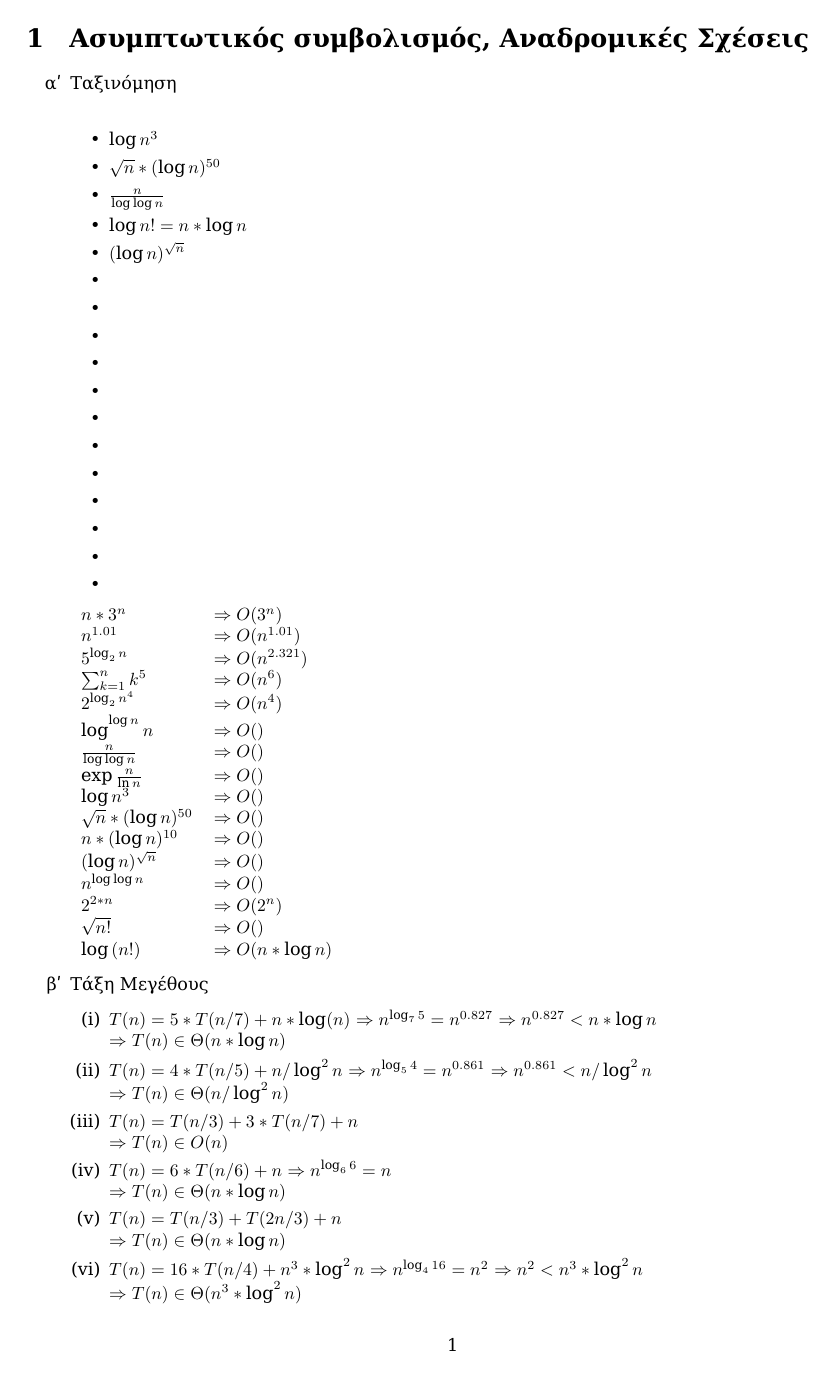
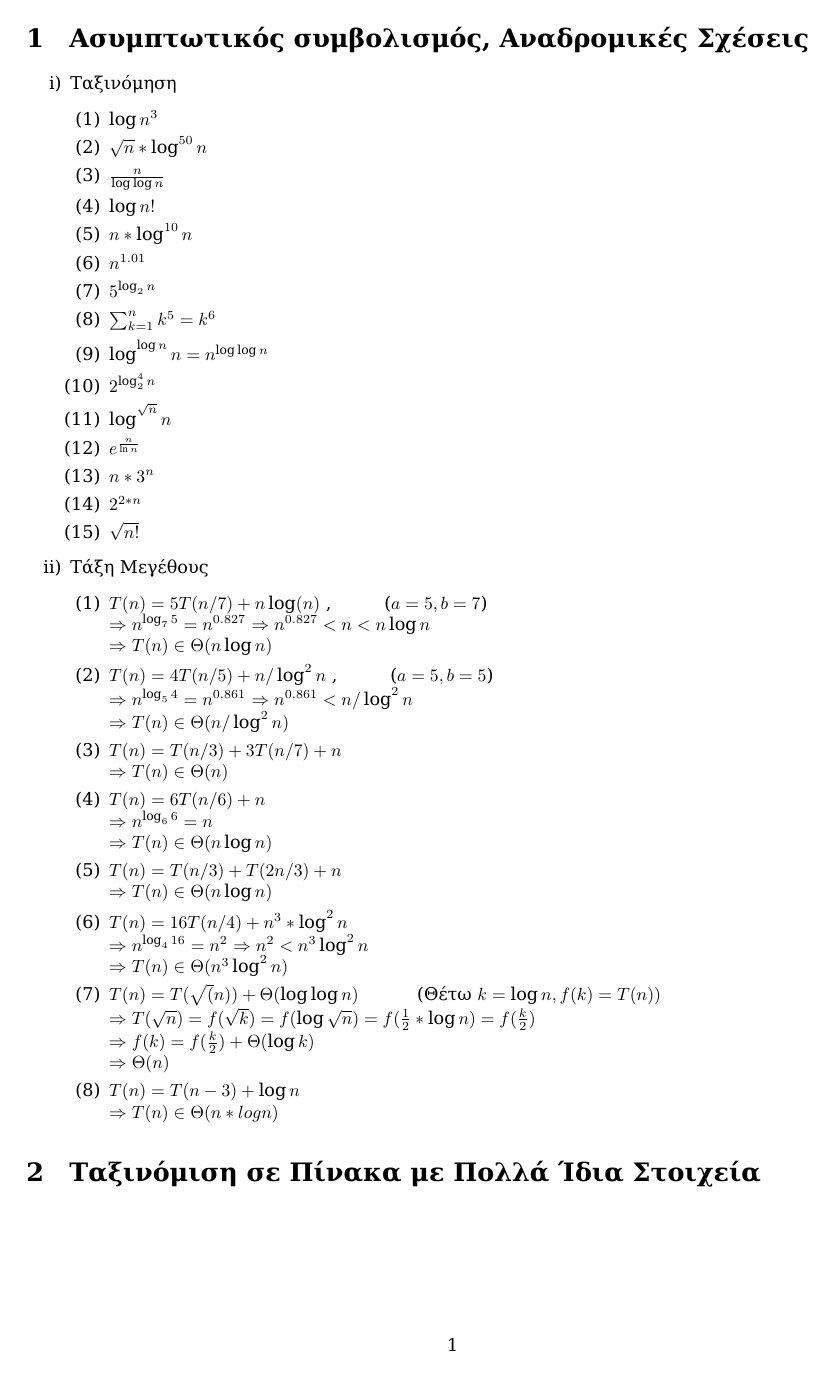
Before and after one commit to vgerak/Algorithms, a LaTeX document (Theory/ask1/tex/ask1.tex): page 2 of 3. Compiled offline with XeLaTeX; a missing font is replaced by an installed copy or a similar font.

Commit message:
Updated 3rd part

```diff
--- a/Theory/ask1/tex/ask1.tex
+++ b/Theory/ask1/tex/ask1.tex
@@ -1,8 +1,8 @@
+%{{{Header
 \documentclass[a4paper,10pt]{article} \usepackage{anysize}
 \marginsize{2cm}{2cm}{1cm}{1cm}
 %\textwidth 6.0in \textheight = 664pt
 \usepackage{xltxtra}
-\usepackage{xunicode}
 \usepackage{graphicx}
 \usepackage{color}
 \usepackage{xgreek}
@@ -21,85 +21,69 @@
 %\setmonofont{FreeMono}
 \begin{document}
 %\def\thesubsection {\alph{subsection}}
-\renewcommand{\labelenumi}{\alph{enumi}}
-\renewcommand{\labelenumii}{(\roman{enumii})}
+\renewcommand{\labelenumi}{\roman{enumi})}
+\renewcommand{\labelenumii}{(\arabic{enumii})}
 
 \include{title/title}
+%}}}
 
+%{{{Ταξινόμηση
 \section{Ασυμπτωτικός συμβολισμός, Αναδρομικές
 Σχέσεις} \setcounter{section}{1}
 \begin{enumerate}
-\item Ταξινόμηση\\
-\begin{itemize}
+
+\item Ταξινόμηση
+\begin{enumerate}
 \item $\log {n^3}$
-\item $\sqrt{n}*(\log{n})^{50}$
-\item $\frac{n}{\log{\log{n}}} $
-\item $\log{n!}=n*\log{n} $
-\item $(\log {n})^{\sqrt{n}} $
-\item $ $
-\item $ $
-\item $ $
-\item $ $
-\item $ $
-\item $ $
-\item $ $
-\item $ $
-\item $ $
-\item $ $
-\item $ $
-\item $ $
-\end{itemize}
-\begin{tabular}{l l}
-$ n*3^n$ & $\Rightarrow O(3^n)$ \\
-$ n^{1.01}$ & $\Rightarrow O(n^{1.01})$\\
-$ 5^{\log _2 {n}}$ & $\Rightarrow O(n^{2.321})$\\
-$ \sum_{k=1}^{n}k^5$ & $\Rightarrow O(n^6)$\\
-$ 2^{{\log _2 {n}}^4}$ & $\Rightarrow O(n^4)$\\
-$ {\log^{\log{n}}{n}}$ & $\Rightarrow O()$\\
-$ \frac{n}{\log\log{n}}$ & $\Rightarrow O()$\\
-$ \exp{\frac{n}{\ln{n}}}$ & $\Rightarrow O()$\\
-$ \log{n^3}$ & $\Rightarrow O()$\\
-$ \sqrt{n}*(\log{n})^{50}$ & $\Rightarrow O()$\\
-$ n*(\log{n})^{10}$ & $\Rightarrow O()$\\
-$ (\log{n})^{\sqrt{n}}$ & $\Rightarrow O()$\\
-$ n^{\log{\log{n}}}$ & $\Rightarrow O()$\\
-$ 2^{2*n}$ & $\Rightarrow O(2^{n})$\\
-$ \sqrt{n!}$ & $\Rightarrow O()$\\
-$ \log{(n!)}$ & $\Rightarrow O(n*\log{n})$\\
+\item $\sqrt{n}*\log^{50}{n} $
+\item $\frac{n}{\log{\log{n}} } $
+\item $\log{n!} $
+\item $n*\log^{10}{n} $
+\item $n^{1.01} $
+\item $5^{\log_{2}{n}} $
+\item $\sum_{k=1}^n{k^5} = {k^6}$
+\item $\log^{\log{n}}{n} = n^{\log{\log{n}} } $
+\item $2^{\log_2^4{n}} $
+\item $\log^{\sqrt{n}}{n} $
+\item $e^{\frac{n}{\ln{n}} } $
+\item $n*3^n $
+\item $2^{2*n} $
+\item $\sqrt{n!} $
+\end{enumerate}
+%}}}
 
-\end{tabular}
-
+%{{{Τάξη μεγέθους
 \item Τάξη Μεγέθους
 \begin{enumerate}
-\item $T(n)=5*T(n/7)+n*\log(n)$
+\item $T(n)=5T(n/7)+n\log(n)$ ,\tab ($a=5 , b=7$) \\
 $\Rightarrow n^{\log _7 {5}} = n^{0.827}$
-$\Rightarrow n^{0.827} < n*\log{n}$\\
-$\Rightarrow T(n) \in \Theta(n*\log{n})$
+$\Rightarrow n^{0.827} < n < n\log{n}$\\
+$\Rightarrow T(n) \in \Theta(n\log{n})$
 
-\item $T(n) = 4*T(n/5)+n/\log^2{n}$
+\item $T(n) = 4T(n/5)+n/\log^2{n}$ ,\tab ($a=5 , b=5$)\\
 $\Rightarrow n^{\log_5 {4}} = n^{0.861}$
 $\Rightarrow n^{0.861} < n/\log^2{n}$\\
 $\Rightarrow T(n) \in \Theta(n/\log^2{n})$
 
-\item $T(n) = T(n/3) +3*T(n/7)+n$\\
-$\Rightarrow T(n) \in O(n)$
+\item $T(n) = T(n/3) +3T(n/7)+n$\\
+$\Rightarrow T(n) \in \Theta(n)$
 
-\item $T(n) = 6*T(n/6)+n$
+\item $T(n) = 6T(n/6)+n$\\
 $\Rightarrow n^{\log _6 {6}} = n$\\
-$\Rightarrow T(n) \in \Theta(n*\log {n})$
+$\Rightarrow T(n) \in \Theta(n\log {n})$
 
 \item $T(n) = T(n/3) + T(2n/3) + n$\\
-$\Rightarrow T(n) \in \Theta(n*\log{n})$
+$\Rightarrow T(n) \in \Theta(n\log{n})$
 
-\item $T(n) = 16*T(n/4) + n^3*\log^2{n}$
+\item $T(n) = 16T(n/4) + n^3*\log^2{n}$\\
 $\Rightarrow n^{\log _4{16}} = n^2$
-$\Rightarrow n^2 < n^3*\log^2{n}$\\
-$\Rightarrow T(n) \in \Theta(n^3*\log^2{n})$
+$\Rightarrow n^2 < n^3\log^2{n}$\\
+$\Rightarrow T(n) \in \Theta(n^3\log^2{n})$
 
-\item $T(n) = T(\sqrt(n)) + \Theta(\log{\log{n}})$
-$(k=\log{n},f(k)=T(n))$\\
+\item $T(n) = T(\sqrt(n)) + \Theta(\log{\log{n}})$ \tab
+(Θέτω $k=\log{n}, f(k)=T(n))$\\
 $\Rightarrow
-T(\sqrt{n})=f(\log{\sqrt{n}})=f(\frac{1}{2}*\log{n})=f(\frac{k}{2}) $\\
+T(\sqrt{n})=f(\sqrt{k})=f(\log{\sqrt{n}})=f(\frac{1}{2}*\log{n})=f(\frac{k}{2}) $\\
 $\Rightarrow f(k)=f(\frac{k}{2})+\Theta(\log{k})$\\
 $\Rightarrow \Theta(n)$
 
```
Also changed, not shown: Theory/ask1/tex/title/title.tex (+1 -1 lines), Theory/ask1/tex/ask1.pdf, Theory/ask1/tex/ask1.tex (32 more changed lines), 2 other files.
